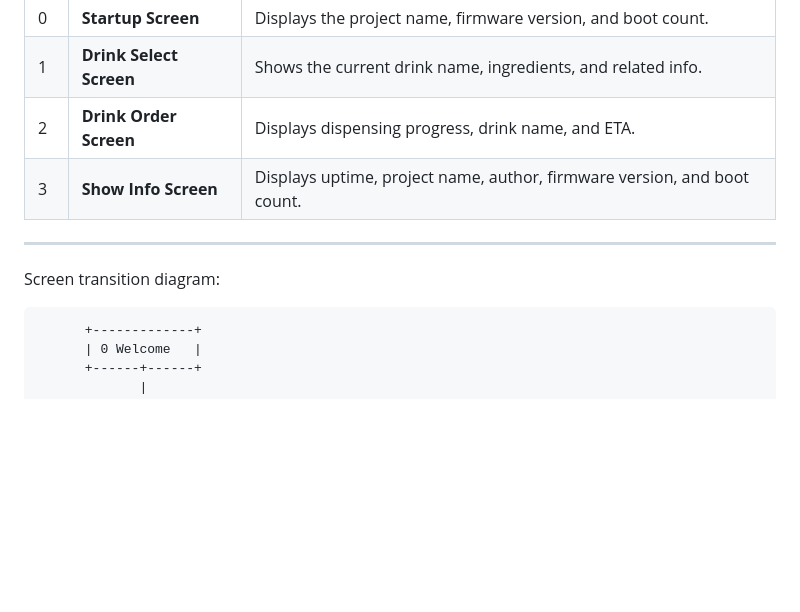
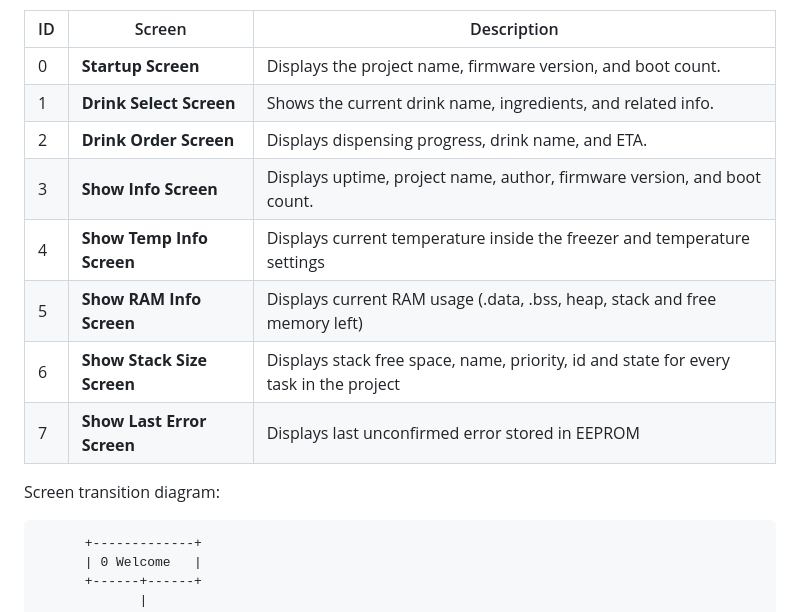
Before and after one commit to alan-kudelko/DrinkCreator6000, a Markdown page: README.md, the part around the change printed below. GitHub-like rendering; blank space fills up the shorter version.

```diff
--- a/README.md
+++ b/README.md
@@ -138,10 +138,12 @@ Below are snapshots of the 2004 LCD display during system operation, illustratin
 | 1  | **Drink Select Screen** | Shows the current drink name, ingredients, and related info.              |
 | 2  | **Drink Order Screen**  | Displays dispensing progress, drink name, and ETA.                        |
 | 3  | **Show Info Screen**    | Displays uptime, project name, author, firmware version, and boot count.  |
+| 4  | **Show Temp Info Screen**    | Displays current temperature inside the freezer and temperature settings|
+| 5  | **Show RAM Info Screen**    | Displays current RAM usage (.data, .bss, heap, stack and free memory left)  |
+| 6  | **Show Stack Size Screen**    | Displays stack free space, name, priority, id and state for every task in the project  |
+| 7  | **Show Last Error Screen**    | Displays last unconfirmed error stored in EEPROM  |
 
----
-
-   Screen transition diagram:
+Screen transition diagram:
 
           +-------------+
           | 0 Welcome   |
```
Also changed, not shown: other parts of README.md (+1 -1 lines).
